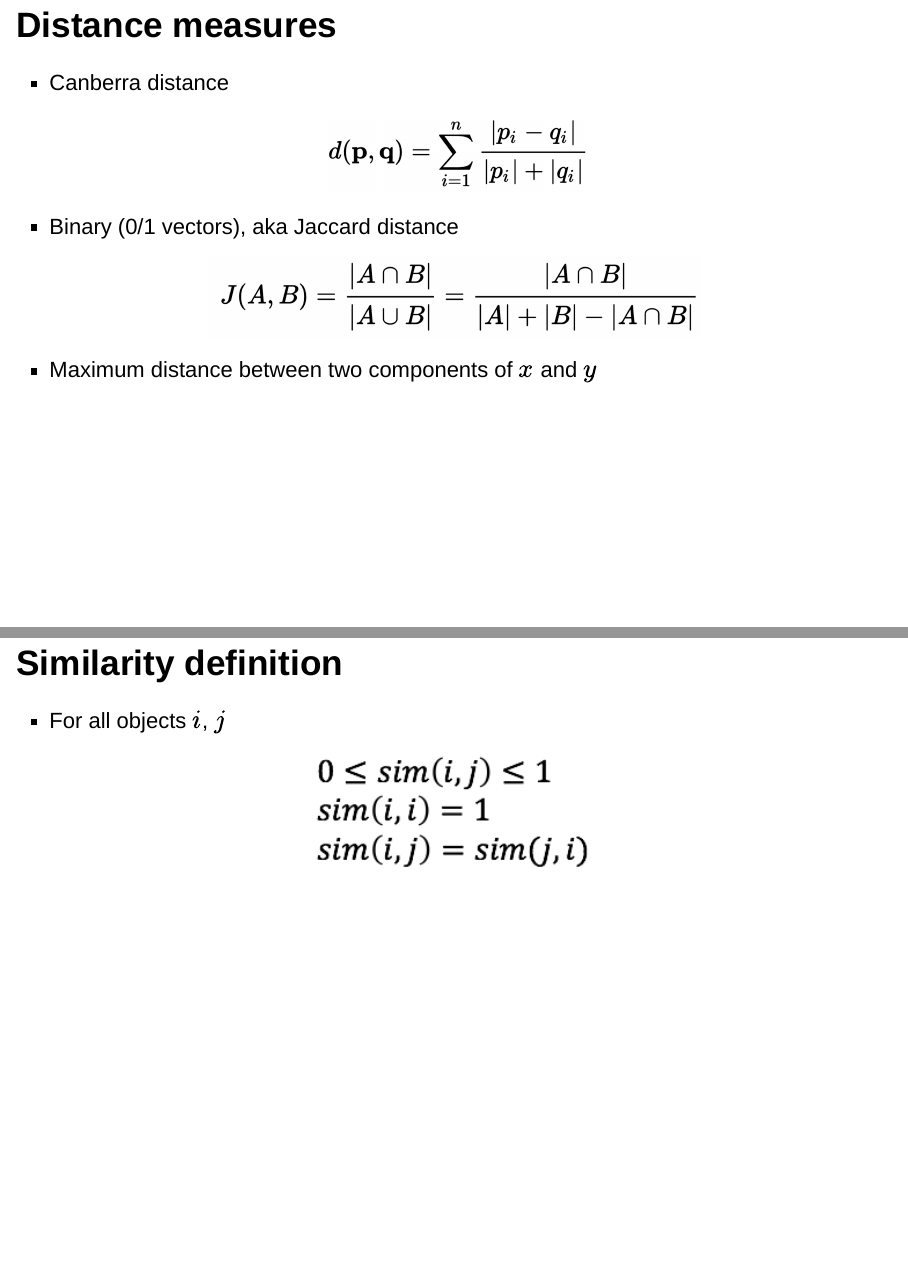
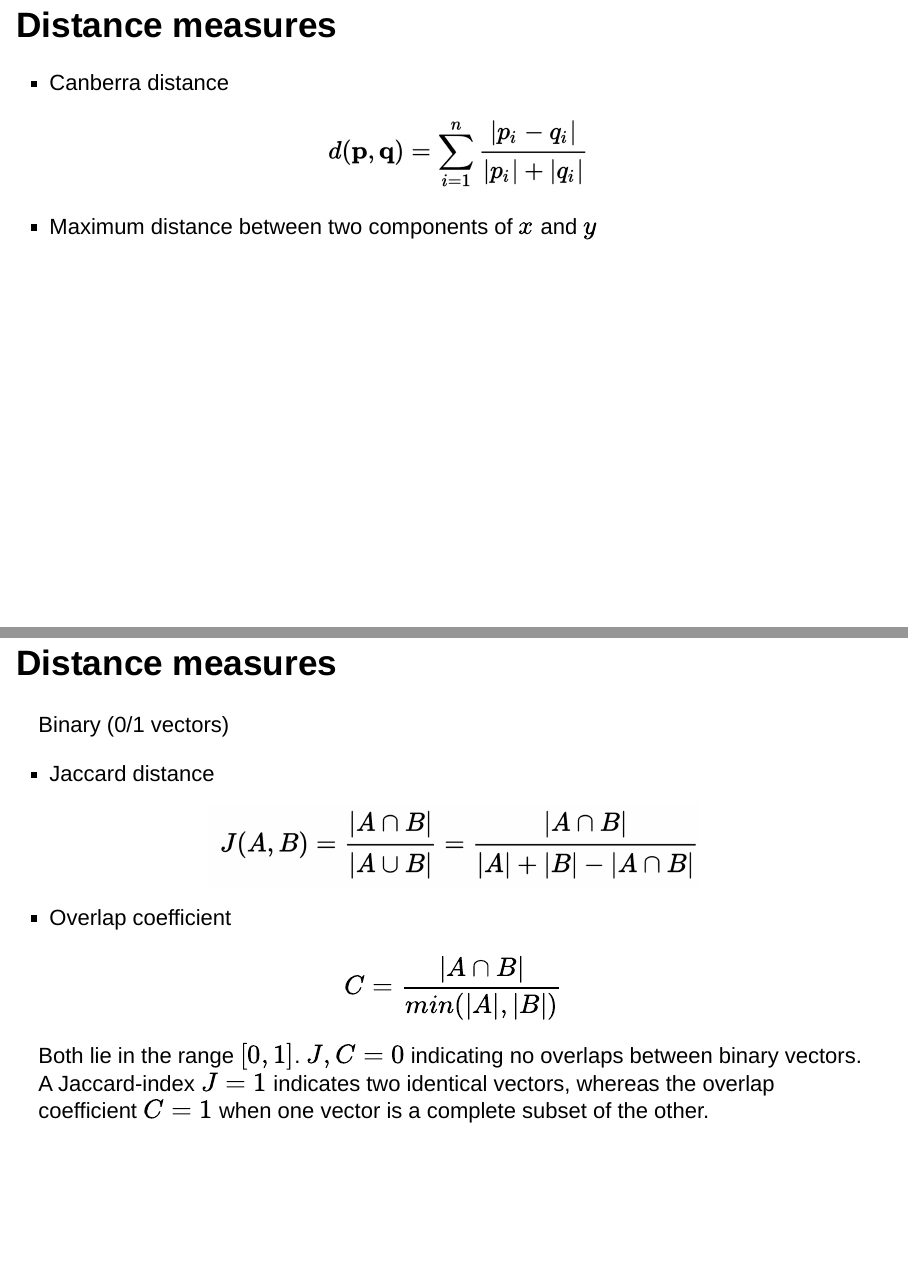
Before and after one commit to mdozmorov/BIOS567, an R Markdown document (assets/presentation_Clustering/Clustering.Rmd): pages 25 and 26 of 62 before the commit and pages 25 and 26 of 63 after it, joined at a grey line. Rendered offline with R 4.5, knitr and Pandoc, with nearby package versions; drawn as Slidy slides in place of the format the file asks for.

Commit message:
Add overlap coefficient

```diff
--- a/assets/presentation_Clustering/Clustering.Rmd
+++ b/assets/presentation_Clustering/Clustering.Rmd
@@ -196,11 +196,21 @@ Example distance between gene 1 and 2:
 
 <center><img src="img/canberra.png" height="100px" /></center>
 
-- Binary (0/1 vectors), aka Jaccard distance
+- Maximum distance between two components of $x$ and $y$
+
+## Distance measures {.larger}
+
+Binary (0/1 vectors)
+
+- Jaccard distance
 
 <center><img src="img/jaccard.png" height="100px" /></center>
 
-- Maximum distance between two components of $x$ and $y$
+- Overlap coefficient
+
+$$C = \frac{ \lvert A \cap B \rvert}{min(\lvert A \rvert, \lvert B \rvert)}$$
+
+Both lie in the range $[0, 1]$. $J, C = 0$ indicating no overlaps between binary vectors. A Jaccard-index $J = 1$ indicates two identical vectors, whereas the overlap coefficient $C = 1$ when one vector is a complete subset of the other.
 
 ## Similarity definition {.larger}
 
```
